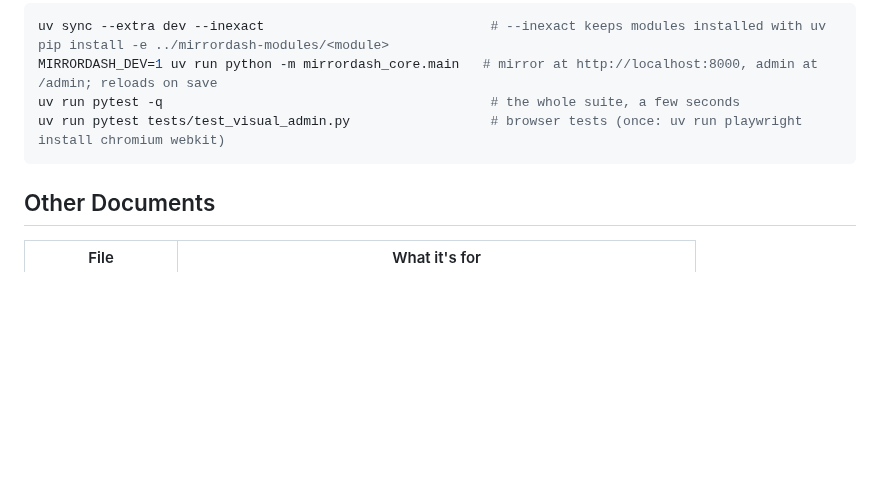
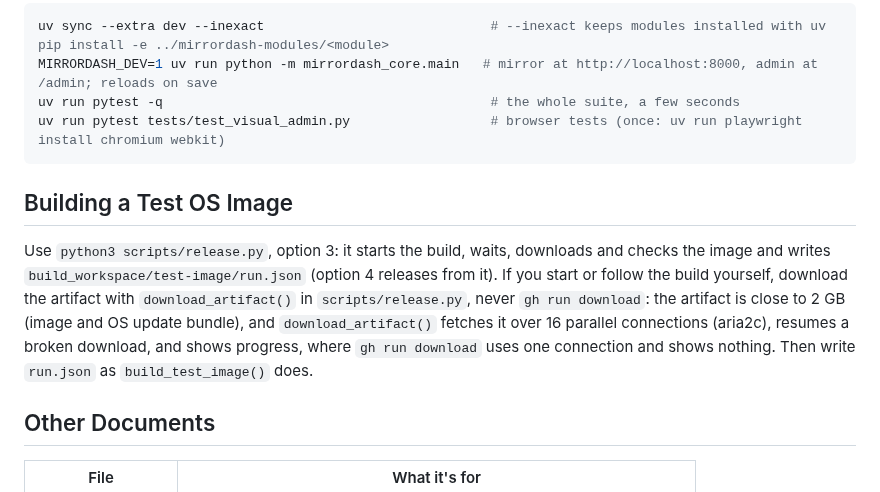
Before and after one commit to Menturan/MirrorDash, a Markdown page: AGENTS.md, the part around the change. Rendered like a GitHub page; blank space fills up the shorter version.

Commit message:
docs(agents): download test images with release.py's parallel download
Co-Authored-By: Claude Opus 5.5 <noreply@anthropic.com>

````diff
--- a/AGENTS.md
+++ b/AGENTS.md
@@ -73,6 +73,10 @@ uv run pytest -q                                          # the whole suite, a f
 uv run pytest tests/test_visual_admin.py                  # browser tests (once: uv run playwright install chromium webkit)
 ```
 
+## Building a Test OS Image
+
+Use `python3 scripts/release.py`, option 3: it starts the build, waits, downloads and checks the image and writes `build_workspace/test-image/run.json` (option 4 releases from it). If you start or follow the build yourself, download the artifact with `download_artifact()` in `scripts/release.py`, never `gh run download`: the artifact is close to 2 GB (image and OS update bundle), and `download_artifact()` fetches it over 16 parallel connections (aria2c), resumes a broken download, and shows progress, where `gh run download` uses one connection and shows nothing. Then write `run.json` as `build_test_image()` does.
+
 ## Other Documents
 
 | File | What it's for |
````
